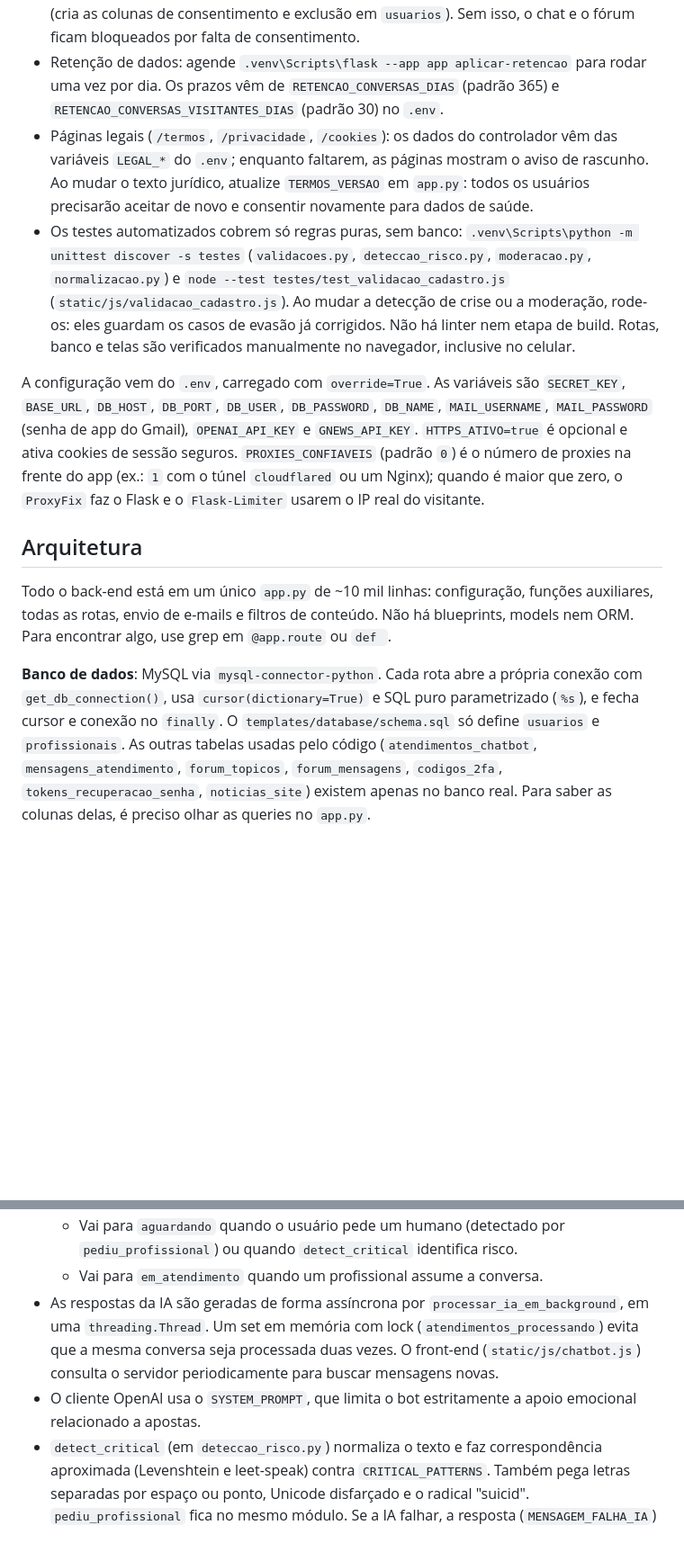
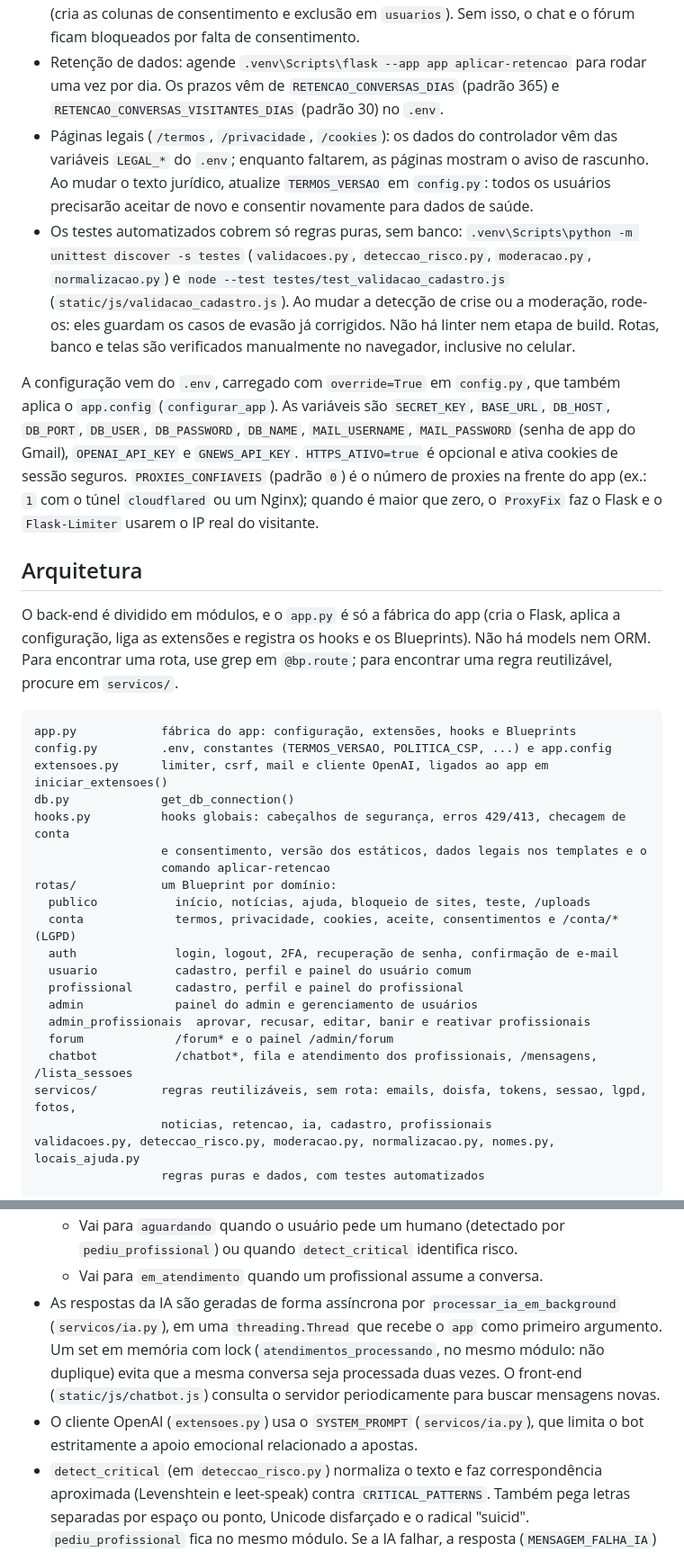
Before and after one commit to GabrielGaburi/site-ajuda-apostas, a Markdown page: CLAUDE.md, 2 parts joined by grey strips. Shown at 90% size. Rendered like a GitHub page; blank space fills up the shorter version.

````diff
--- a/CLAUDE.md
+++ b/CLAUDE.md
@@ -18,13 +18,36 @@ python -m venv .venv
 - O `gunicorn` está no requirements para deploy (`gunicorn app:app`).
 - Antes de usar os recursos de LGPD, rode uma vez `.venv\Scripts\python migrar_lgpd.py` (cria as colunas de consentimento e exclusão em `usuarios`). Sem isso, o chat e o fórum ficam bloqueados por falta de consentimento.
 - Retenção de dados: agende `.venv\Scripts\flask --app app aplicar-retencao` para rodar uma vez por dia. Os prazos vêm de `RETENCAO_CONVERSAS_DIAS` (padrão 365) e `RETENCAO_CONVERSAS_VISITANTES_DIAS` (padrão 30) no `.env`.
-- Páginas legais (`/termos`, `/privacidade`, `/cookies`): os dados do controlador vêm das variáveis `LEGAL_*` do `.env`; enquanto faltarem, as páginas mostram o aviso de rascunho. Ao mudar o texto jurídico, atualize `TERMOS_VERSAO` em `app.py`: todos os usuários precisarão aceitar de novo e consentir novamente para dados de saúde.
+- Páginas legais (`/termos`, `/privacidade`, `/cookies`): os dados do controlador vêm das variáveis `LEGAL_*` do `.env`; enquanto faltarem, as páginas mostram o aviso de rascunho. Ao mudar o texto jurídico, atualize `TERMOS_VERSAO` em `config.py`: todos os usuários precisarão aceitar de novo e consentir novamente para dados de saúde.
 - Os testes automatizados cobrem só regras puras, sem banco: `.venv\Scripts\python -m unittest discover -s testes` (`validacoes.py`, `deteccao_risco.py`, `moderacao.py`, `normalizacao.py`) e `node --test testes/test_validacao_cadastro.js` (`static/js/validacao_cadastro.js`). Ao mudar a detecção de crise ou a moderação, rode-os: eles guardam os casos de evasão já corrigidos. Não há linter nem etapa de build. Rotas, banco e telas são verificados manualmente no navegador, inclusive no celular.
 
-A configuração vem do `.env`, carregado com `override=True`. As variáveis são `SECRET_KEY`, `BASE_URL`, `DB_HOST`, `DB_PORT`, `DB_USER`, `DB_PASSWORD`, `DB_NAME`, `MAIL_USERNAME`, `MAIL_PASSWORD` (senha de app do Gmail), `OPENAI_API_KEY` e `GNEWS_API_KEY`. `HTTPS_ATIVO=true` é opcional e ativa cookies de sessão seguros. `PROXIES_CONFIAVEIS` (padrão `0`) é o número de proxies na frente do app (ex.: `1` com o túnel `cloudflared` ou um Nginx); quando é maior que zero, o `ProxyFix` faz o Flask e o `Flask-Limiter` usarem o IP real do visitante.
+A configuração vem do `.env`, carregado com `override=True` em `config.py`, que também aplica o `app.config` (`configurar_app`). As variáveis são `SECRET_KEY`, `BASE_URL`, `DB_HOST`, `DB_PORT`, `DB_USER`, `DB_PASSWORD`, `DB_NAME`, `MAIL_USERNAME`, `MAIL_PASSWORD` (senha de app do Gmail), `OPENAI_API_KEY` e `GNEWS_API_KEY`. `HTTPS_ATIVO=true` é opcional e ativa cookies de sessão seguros. `PROXIES_CONFIAVEIS` (padrão `0`) é o número de proxies na frente do app (ex.: `1` com o túnel `cloudflared` ou um Nginx); quando é maior que zero, o `ProxyFix` faz o Flask e o `Flask-Limiter` usarem o IP real do visitante.
 
 ## Arquitetura
 
-Todo o back-end está em um único `app.py` de ~10 mil linhas: configuração, funções auxiliares, todas as rotas, envio de e-mails e filtros de conteúdo. Não há blueprints, models nem ORM. Para encontrar algo, use grep em `@app.route` ou `def `.
+O back-end é dividido em módulos, e o `app.py` é só a fábrica do app (cria o Flask, aplica a configuração, liga as extensões e registra os hooks e os Blueprints). Não há models nem ORM. Para encontrar uma rota, use grep em `@bp.route`; para encontrar uma regra reutilizável, procure em `servicos/`.
 
-**Banco de dados**: MySQL via `mysql-connector-python`. Cada rota abre a própria conexão com `get_db_connection()`, usa `cursor(dictionary=True)` e SQL puro parametrizado (`%s`), e fecha cursor e conexão no `finally`. O `templates/database/schema.sql` só define `usuarios` e `profissionais`. As outras tabelas usadas pelo código (`atendimentos_chatbot`, `mensagens_atendimento`, `forum_topicos`, `forum_mensagens`, `codigos_2fa`, `tokens_recuperacao_senha`, `noticias_site`) existem apenas no banco real. Para saber as colunas delas, é preciso olhar as queries no `app.py`.
+```
+app.py            fábrica do app: configuração, extensões, hooks e Blueprints
+config.py         .env, constantes (TERMOS_VERSAO, POLITICA_CSP, ...) e app.config
+extensoes.py      limiter, csrf, mail e cliente OpenAI, ligados ao app em iniciar_extensoes()
+db.py             get_db_connection()
+hooks.py          hooks globais: cabeçalhos de segurança, erros 429/413, checagem de conta
+                  e consentimento, versão dos estáticos, dados legais nos templates e o
+                  comando aplicar-retencao
+rotas/            um Blueprint por domínio:
+  publico           início, notícias, ajuda, bloqueio de sites, teste, /uploads
+  conta             termos, privacidade, cookies, aceite, consentimentos e /conta/* (LGPD)
+  auth              login, logout, 2FA, recuperação de senha, confirmação de e-mail
+  usuario           cadastro, perfil e painel do usuário comum
+  profissional      cadastro, perfil e painel do profissional
+  admin             painel do admin e gerenciamento de usuários
+  admin_profissionais  aprovar, recusar, editar, banir e reativar profissionais
+  forum             /forum* e o painel /admin/forum
+  chatbot           /chatbot*, fila e atendimento dos profissionais, /mensagens, /lista_sessoes
+servicos/         regras reutilizáveis, sem rota: emails, doisfa, tokens, sessao, lgpd, fotos,
+                  noticias, retencao, ia, cadastro, profissionais
+validacoes.py, deteccao_risco.py, moderacao.py, normalizacao.py, nomes.py, locais_ajuda.py
+                  regras puras e dados, com testes automatizados
+```
+
@@ -49,8 +80,8 @@ Todo o back-end está em um único `app.py` de ~10 mil linhas: configuração, f
 - O status passa por `ia` → `aguardando` → `em_atendimento` → `finalizado`:
   - Vai para `aguardando` quando o usuário pede um humano (detectado por `pediu_profissional`) ou quando `detect_critical` identifica risco.
   - Vai para `em_atendimento` quando um profissional assume a conversa.
-- As respostas da IA são geradas de forma assíncrona por `processar_ia_em_background`, em uma `threading.Thread`. Um set em memória com lock (`atendimentos_processando`) evita que a mesma conversa seja processada duas vezes. O front-end (`static/js/chatbot.js`) consulta o servidor periodicamente para buscar mensagens novas.
-- O cliente OpenAI usa o `SYSTEM_PROMPT`, que limita o bot estritamente a apoio emocional relacionado a apostas.
+- As respostas da IA são geradas de forma assíncrona por `processar_ia_em_background` (`servicos/ia.py`), em uma `threading.Thread` que recebe o `app` como primeiro argumento. Um set em memória com lock (`atendimentos_processando`, no mesmo módulo: não duplique) evita que a mesma conversa seja processada duas vezes. O front-end (`static/js/chatbot.js`) consulta o servidor periodicamente para buscar mensagens novas.
+- O cliente OpenAI (`extensoes.py`) usa o `SYSTEM_PROMPT` (`servicos/ia.py`), que limita o bot estritamente a apoio emocional relacionado a apostas.
 - `detect_critical` (em `deteccao_risco.py`) normaliza o texto e faz correspondência aproximada (Levenshtein e leet-speak) contra `CRITICAL_PATTERNS`. Também pega letras separadas por espaço ou ponto, Unicode disfarçado e o radical "suicid". `pediu_profissional` fica no mesmo módulo. Se a IA falhar, a resposta (`MENSAGEM_FALHA_IA`) cita o CVV 188 e o SAMU 192.
 
 **Moderação de conteúdo**: posts do fórum e a biografia dos profissionais (não o chat) passam por `verificar_conteudo_proibido`, em `moderacao.py`. Essa função compara o texto, normalizado de duas formas (`normalizar_texto` e a forma canônica de `normalizacao.py`, que desfaz leet, separadores, caracteres invisíveis e Unicode disfarçado), com as listas `PALAVRAS_PROIBIDAS`, `FRASES_*` e `TERMOS_PROMOCAO_APOSTAS`. Marcas de casas de apostas não são bloqueadas de propósito, para quem conta o que perdeu poder citá-las. Assim são bloqueados conteúdos como divulgação de apostas e dicas para recuperar perdas.
````
Also changed, not shown: other parts of CLAUDE.md (+18 -9 lines), README.md (+10 -4 lines).
